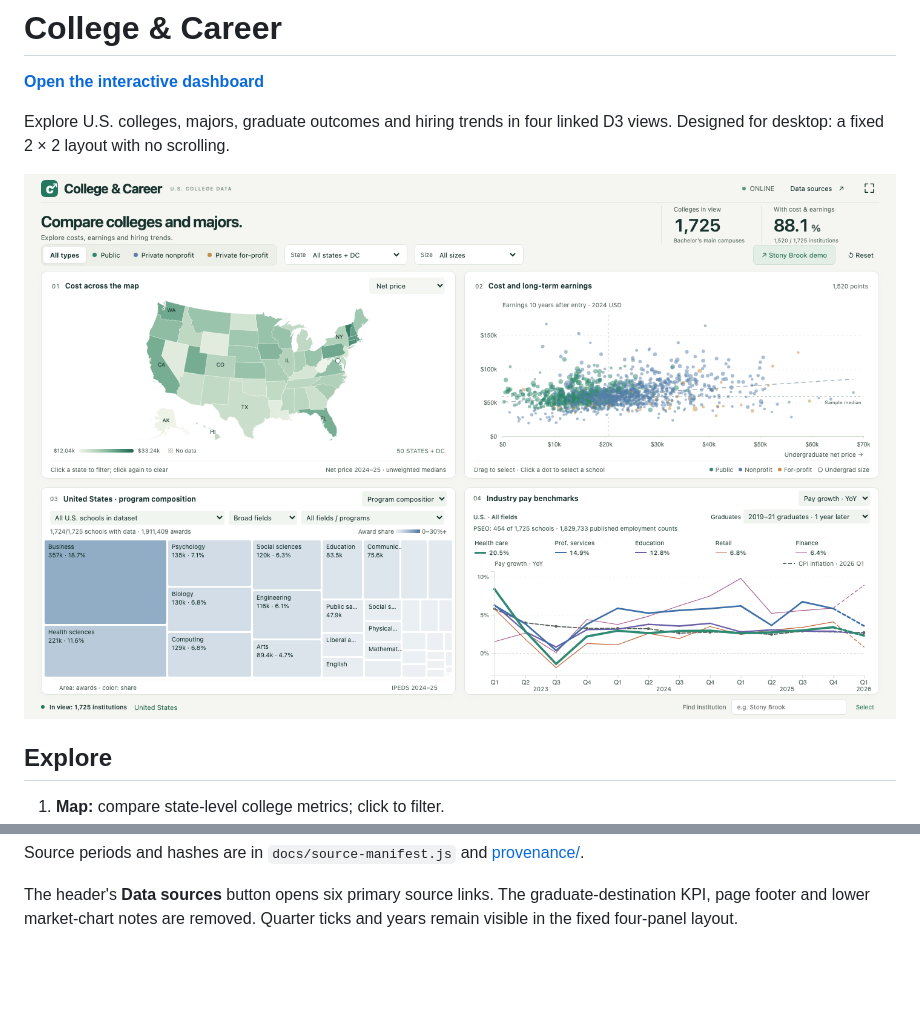
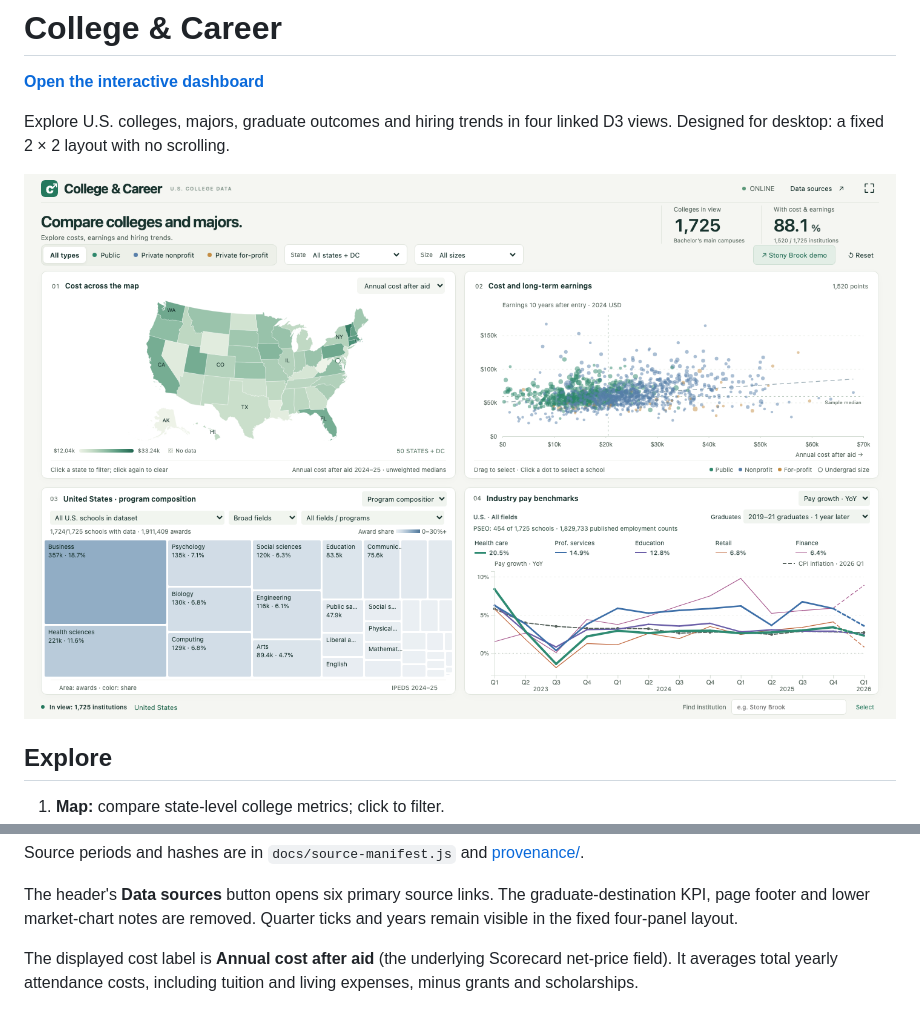
Before and after one commit to XingsuLi/college-and-career, a Markdown page: README.md, 2 parts joined by grey strips. GitHub-like rendering; pictures changed too: preview.png; blank space fills up the shorter version.

Commit message:
Clarify annual college cost after grants and scholarships

```diff
--- a/README.md
+++ b/README.md
@@ -55,3 +55,8 @@ Source periods and hashes are in `docs/source-manifest.js` and [provenance/](pro
 The header's **Data sources** button opens six primary source links. The
 graduate-destination KPI, page footer and lower market-chart notes are removed.
 Quarter ticks and years remain visible in the fixed four-panel layout.
+
+
+The displayed cost label is **Annual cost after aid** (the underlying Scorecard
+net-price field). It averages total yearly attendance costs, including tuition
+and living expenses, minus grants and scholarships.
```
Also changed, not shown: 6 other files.
